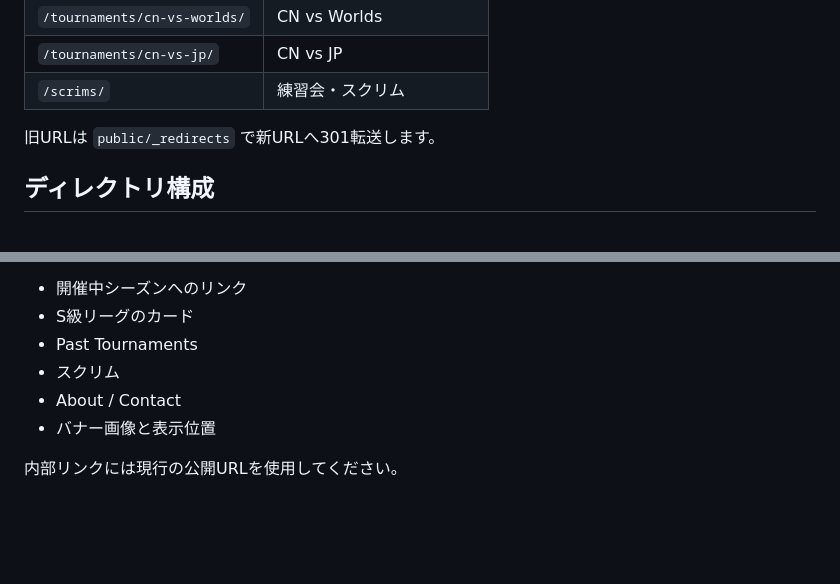
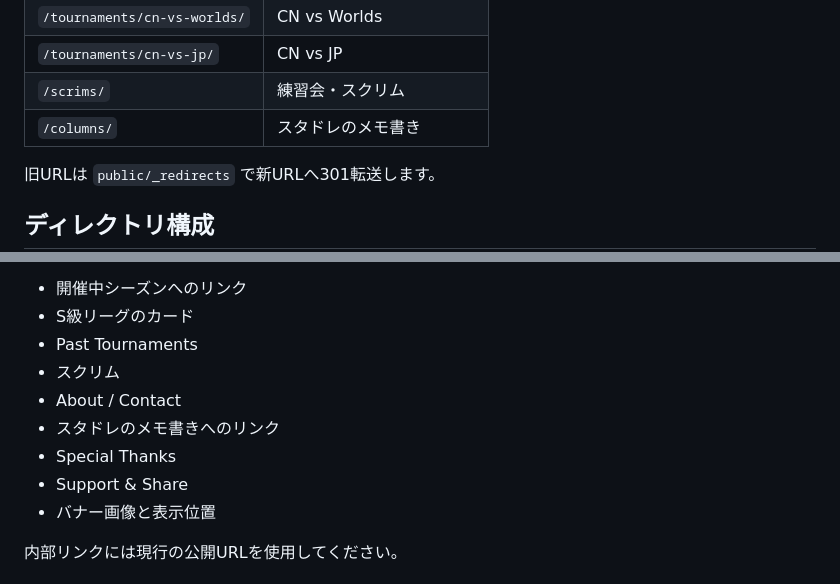
Before and after one commit to sakienter/sqlhub, a Markdown page: README.md, 2 parts joined by grey strips. Rendered like a GitHub page; blank space fills up the shorter version.

```diff
--- a/README.md
+++ b/README.md
@@ -35,6 +48,7 @@ S級リーグの試合結果・ポイント状況、過去大会のアーカイ
 | `/tournaments/cn-vs-worlds/` | CN vs Worlds |
 | `/tournaments/cn-vs-jp/` | CN vs JP |
 | `/scrims/` | 練習会・スクリム |
+| `/columns/` | スタドレのメモ書き |
 
 旧URLは `public/_redirects` で新URLへ301転送します。
 
@@ -225,6 +249,9 @@ Season 2 はリポジトリ内の静的JSONで管理します。
 - Past Tournaments
 - スクリム
 - About / Contact
+- スタドレのメモ書きへのリンク
+- Special Thanks
+- Support & Share
 - バナー画像と表示位置
 
 内部リンクには現行の公開URLを使用してください。
```
Also changed, not shown: other parts of README.md (+73 -4 lines).
